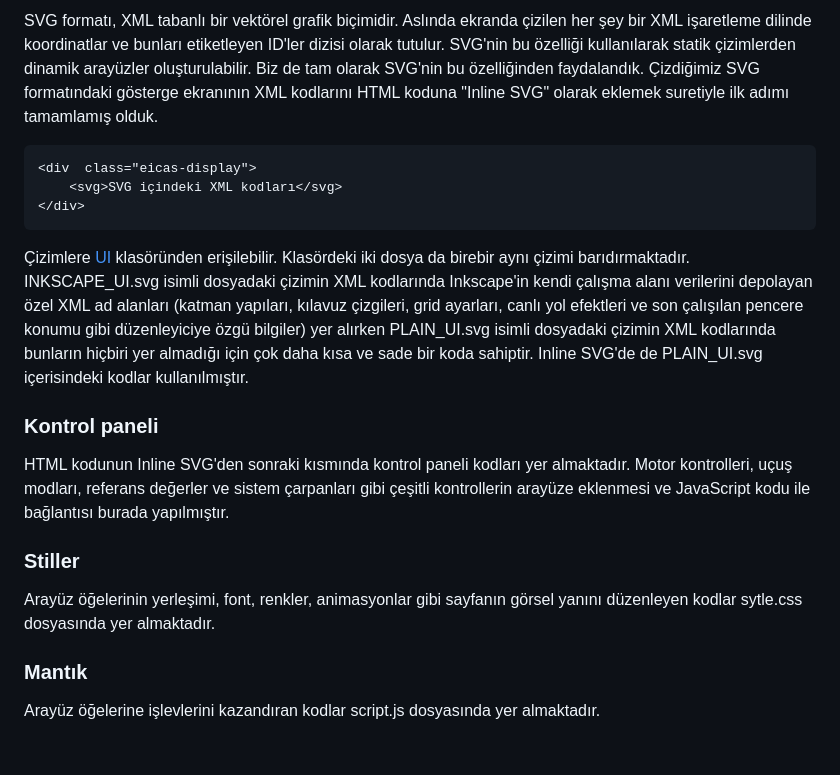
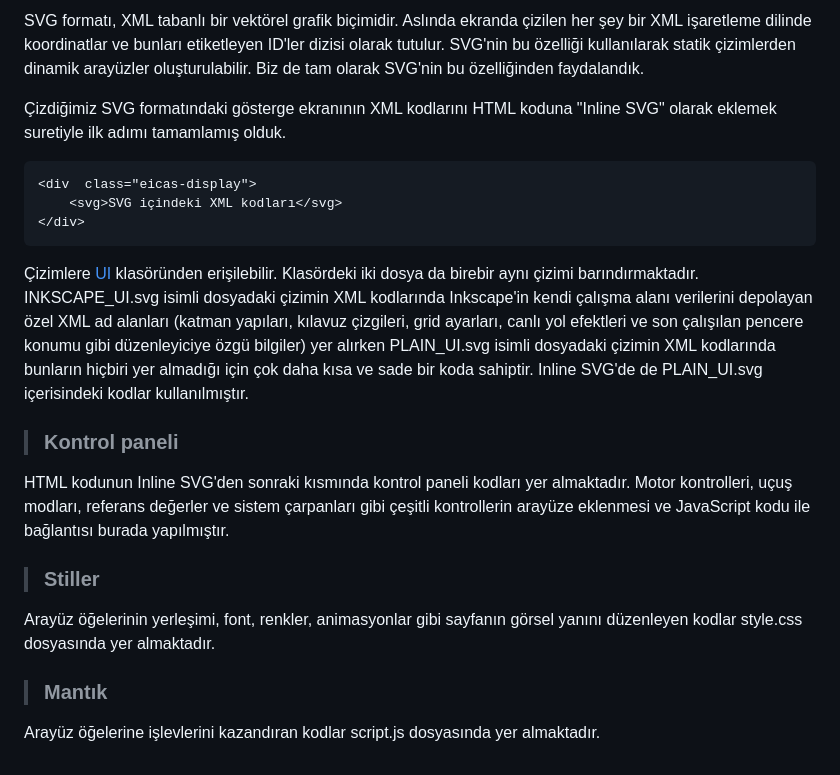
Before and after one commit to acrilot/EICAS_Uygulama_TEST, a Markdown page: README.md, the part around one of its changes. GitHub-like rendering.

```diff
--- a/README.md
+++ b/README.md
@@ -67,21 +91,23 @@ Sayfalardaki yazılar, ok işaretleri, sayfa numaları ve diğer gereksiz öğel
 
 SVG formatı, XML tabanlı bir vektörel grafik biçimidir. Aslında ekranda çizilen her şey bir XML işaretleme dilinde koordinatlar ve bunları etiketleyen ID'ler dizisi olarak tutulur. SVG'nin bu özelliği kullanılarak statik çizimlerden dinamik arayüzler oluşturulabilir. Biz de tam olarak SVG'nin bu özelliğinden faydalandık.
+
 Çizdiğimiz SVG formatındaki gösterge ekranının XML kodlarını HTML koduna "Inline SVG" olarak eklemek suretiyle ilk adımı tamamlamış olduk.
 
     <div  class="eicas-display">
     	<svg>SVG içindeki XML kodları</svg>
     </div>
 
-Çizimlere [UI](https://github.com/acrilot/EICAS_Uygulama/tree/main/UI) klasöründen erişilebilir. Klasördeki iki dosya da birebir aynı çizimi barıdırmaktadır. INKSCAPE_UI.svg isimli dosyadaki çizimin XML kodlarında Inkscape'in kendi çalışma alanı verilerini depolayan özel XML ad alanları (katman  yapıları, kılavuz çizgileri, grid ayarları, canlı yol efektleri ve son çalışılan pencere konumu gibi düzenleyiciye özgü bilgiler) yer alırken PLAIN_UI.svg isimli dosyadaki çizimin XML kodlarında bunların hiçbiri yer almadığı için çok daha kısa ve sade bir koda sahiptir. Inline SVG'de de PLAIN_UI.svg içerisindeki kodlar kullanılmıştır.
 
-### Kontrol paneli
+Çizimlere [UI](https://github.com/acrilot/EICAS_Uygulama/tree/main/UI) klasöründen erişilebilir. Klasördeki iki dosya da birebir aynı çizimi barındırmaktadır. INKSCAPE_UI.svg isimli dosyadaki çizimin XML kodlarında Inkscape'in kendi çalışma alanı verilerini depolayan özel XML ad alanları (katman  yapıları, kılavuz çizgileri, grid ayarları, canlı yol efektleri ve son çalışılan pencere konumu gibi düzenleyiciye özgü bilgiler) yer alırken PLAIN_UI.svg isimli dosyadaki çizimin XML kodlarında bunların hiçbiri yer almadığı için çok daha kısa ve sade bir koda sahiptir. Inline SVG'de de PLAIN_UI.svg içerisindeki kodlar kullanılmıştır.
+
+>### Kontrol paneli
 
 HTML kodunun Inline SVG'den sonraki kısmında kontrol paneli kodları yer almaktadır. Motor kontrolleri, uçuş modları, referans değerler ve sistem çarpanları gibi çeşitli kontrollerin arayüze eklenmesi ve JavaScript kodu ile bağlantısı burada yapılmıştır.
 
-### Stiller
+>### Stiller
 
-Arayüz öğelerinin yerleşimi, font, renkler, animasyonlar gibi sayfanın görsel yanını düzenleyen kodlar sytle.css dosyasında yer almaktadır.
+Arayüz öğelerinin yerleşimi, font, renkler, animasyonlar gibi sayfanın görsel yanını düzenleyen kodlar style.css dosyasında yer almaktadır.
 
-### Mantık
+>### Mantık
 
 Arayüz öğelerine işlevlerini kazandıran kodlar script.js dosyasında yer almaktadır.
```
Also changed, not shown: other parts of README.md (+47 -23 lines).
